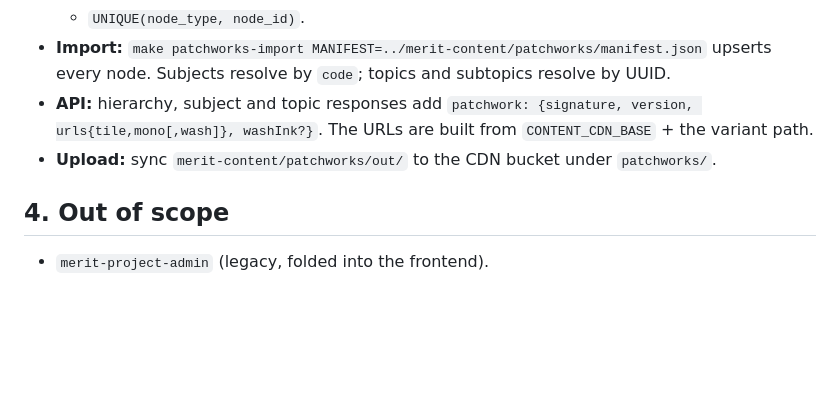
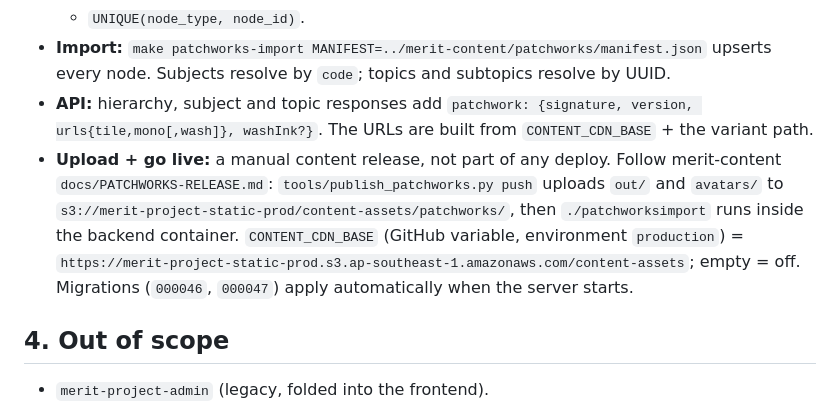
Before and after one commit to Vidarshana26204/merit-project-design-system, a Markdown page: MIGRATION-v3.md, the part around the change. Drawn GitHub-style; blank space fills up the shorter version.

```diff
--- a/MIGRATION-v3.md
+++ b/MIGRATION-v3.md
@@ -243,7 +243,12 @@ Rebuild the hero, programme grid and CTA band from the landing specimen (referen
 - **API:** hierarchy, subject and topic responses add
   `patchwork: {signature, version, urls{tile,mono[,wash]}, washInk?}`. The URLs are built from
   `CONTENT_CDN_BASE` + the variant path.
-- **Upload:** sync `merit-content/patchworks/out/` to the CDN bucket under `patchworks/`.
+- **Upload + go live:** a manual content release, not part of any deploy. Follow merit-content
+  `docs/PATCHWORKS-RELEASE.md`: `tools/publish_patchworks.py push` uploads `out/` and `avatars/` to
+  `s3://merit-project-static-prod/content-assets/patchworks/`, then `./patchworksimport` runs inside
+  the backend container. `CONTENT_CDN_BASE` (GitHub variable, environment `production`) =
+  `https://merit-project-static-prod.s3.ap-southeast-1.amazonaws.com/content-assets`; empty = off.
+  Migrations (`000046`, `000047`) apply automatically when the server starts.
 
 ## 4. Out of scope
 - `merit-project-admin` (legacy, folded into the frontend).
```
Also changed, not shown: HANDOFF.md (added, +71 -0 lines), SKILL.md (+1 -0 lines).
